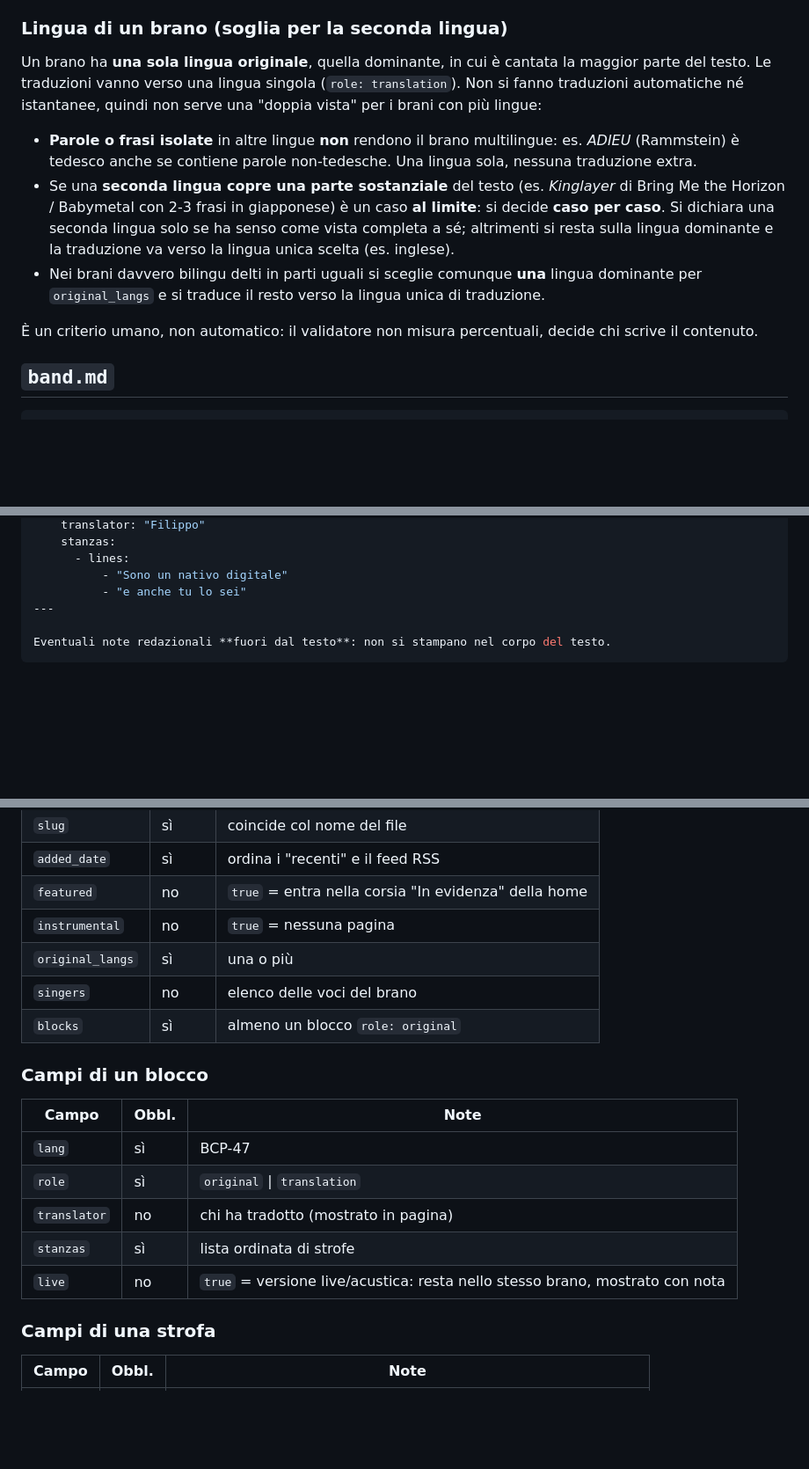
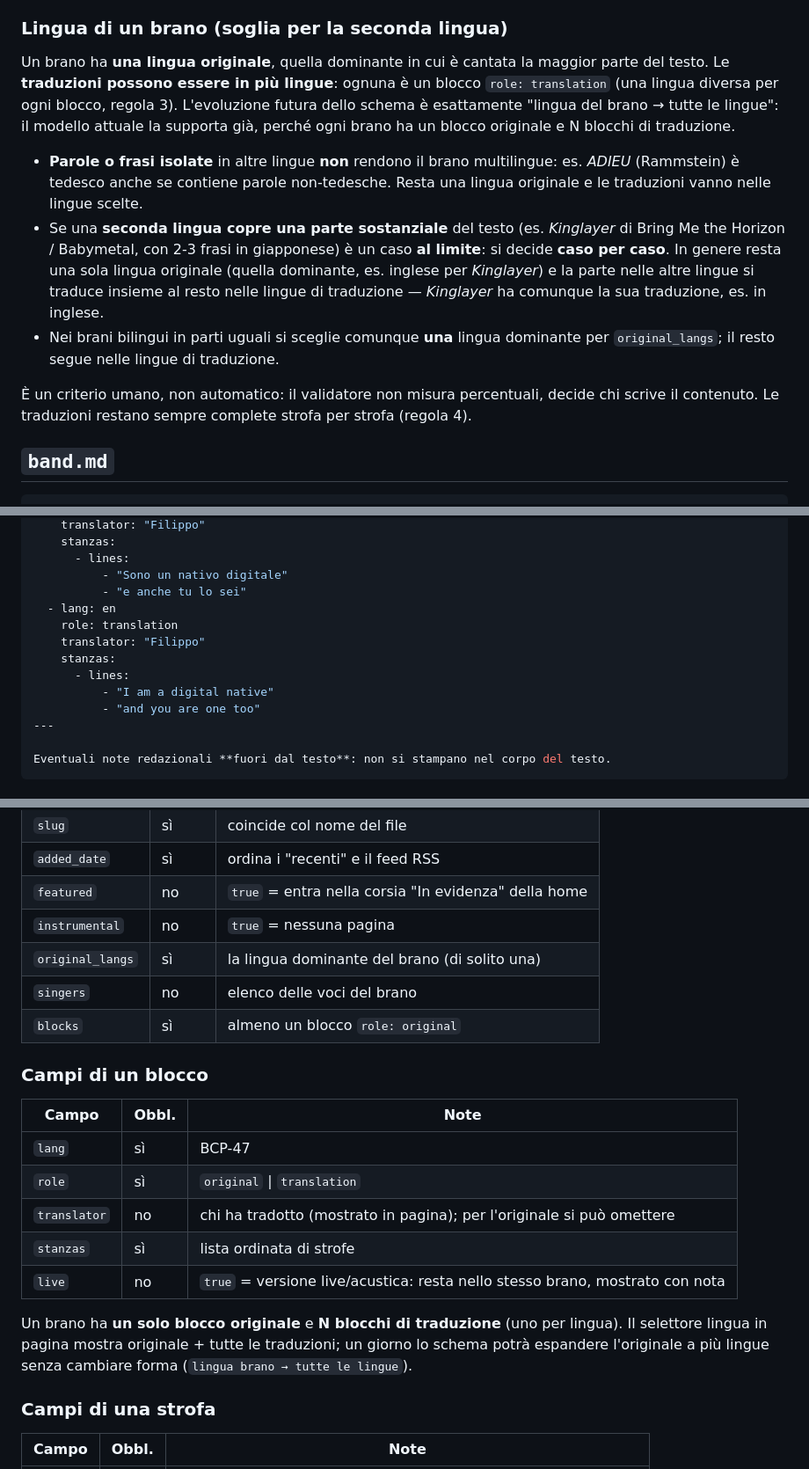
Before and after one commit to filippogrande/lyrica, a Markdown page: docs/CONTENT.md, 3 parts joined by grey strips. Shown at 88% size. Rendered like a GitHub page; blank space fills up the shorter version.

Commit message:
docs: CORRETTA regola lingua (1 originale, N traduzioni — schema già pronto)

```diff
--- a/docs/CONTENT.md
+++ b/docs/CONTENT.md
@@ -29,13 +29,13 @@ Lo slug è la chiave di tutto: **cartella, URL e nome della cover devono coincid
 
 ### Lingua di un brano (soglia per la seconda lingua)
 
-Un brano ha **una sola lingua originale**, quella dominante, in cui è cantata la maggior parte del testo. Le traduzioni vanno verso una lingua singola (`role: translation`). Non si fanno traduzioni automatiche né istantanee, quindi non serve una "doppia vista" per i brani con più lingue:
+Un brano ha **una lingua originale**, quella dominante in cui è cantata la maggior parte del testo. Le **traduzioni possono essere in più lingue**: ognuna è un blocco `role: translation` (una lingua diversa per ogni blocco, regola 3). L'evoluzione futura dello schema è esattamente "lingua del brano → tutte le lingue": il modello attuale la supporta già, perché ogni brano ha un blocco originale e N blocchi di traduzione.
 
-- **Parole o frasi isolate** in altre lingue **non** rendono il brano multilingue: es. *ADIEU* (Rammstein) è tedesco anche se contiene parole non-tedesche. Una lingua sola, nessuna traduzione extra.
-- Se una **seconda lingua copre una parte sostanziale** del testo (es. *Kinglayer* di Bring Me the Horizon / Babymetal con 2-3 frasi in giapponese) è un caso **al limite**: si decide **caso per caso**. Si dichiara una seconda lingua solo se ha senso come vista completa a sé; altrimenti si resta sulla lingua dominante e la traduzione va verso la lingua unica scelta (es. inglese).
-- Nei brani davvero bilingu delti in parti uguali si sceglie comunque **una** lingua dominante per `original_langs` e si traduce il resto verso la lingua unica di traduzione.
+- **Parole o frasi isolate** in altre lingue **non** rendono il brano multilingue: es. *ADIEU* (Rammstein) è tedesco anche se contiene parole non-tedesche. Resta una lingua originale e le traduzioni vanno nelle lingue scelte.
+- Se una **seconda lingua copre una parte sostanziale** del testo (es. *Kinglayer* di Bring Me the Horizon / Babymetal, con 2-3 frasi in giapponese) è un caso **al limite**: si decide **caso per caso**. In genere resta una sola lingua originale (quella dominante, es. inglese per *Kinglayer*) e la parte nelle altre lingue si traduce insieme al resto nelle lingue di traduzione — *Kinglayer* ha comunque la sua traduzione, es. in inglese.
+- Nei brani bilingui in parti uguali si sceglie comunque **una** lingua dominante per `original_langs`; il resto segue nelle lingue di traduzione.
 
-È un criterio umano, non automatico: il validatore non misura percentuali, decide chi scrive il contenuto.
+È un criterio umano, non automatico: il validatore non misura percentuali, decide chi scrive il contenuto. Le traduzioni restano sempre complete strofa per strofa (regola 4).
 
 ## `band.md`
 
@@ -176,6 +176,13 @@ blocks:
       - lines:
           - "Sono un nativo digitale"
           - "e anche tu lo sei"
+  - lang: en
+    role: translation
+    translator: "Filippo"
+    stanzas:
+      - lines:
+          - "I am a digital native"
+          - "and you are one too"
 ---
 
 Eventuali note redazionali **fuori dal testo**: non si stampano nel corpo del testo.
@@ -190,7 +197,7 @@ Eventuali note redazionali **fuori dal testo**: non si stampano nel corpo del te
 | `added_date` | sì | ordina i "recenti" e il feed RSS |
 | `featured` | no | `true` = entra nella corsia "In evidenza" della home |
 | `instrumental` | no | `true` = nessuna pagina |
-| `original_langs` | sì | una o più |
+| `original_langs` | sì | la lingua dominante del brano (di solito una) |
 | `singers` | no | elenco delle voci del brano |
 | `blocks` | sì | almeno un blocco `role: original` |
 
@@ -200,9 +207,11 @@ Eventuali note redazionali **fuori dal testo**: non si stampano nel corpo del te
 |---|---|---|
 | `lang` | sì | BCP-47 |
 | `role` | sì | `original` \| `translation` |
-| `translator` | no | chi ha tradotto (mostrato in pagina) |
+| `translator` | no | chi ha tradotto (mostrato in pagina); per l'originale si può omettere |
 | `stanzas` | sì | lista ordinata di strofe |
 | `live` | no | `true` = versione live/acustica: resta nello stesso brano, mostrato con nota |
+
+Un brano ha **un solo blocco originale** e **N blocchi di traduzione** (uno per lingua). Il selettore lingua in pagina mostra originale + tutte le traduzioni; un giorno lo schema potrà espandere l'originale a più lingue senza cambiare forma (``lingua brano → tutte le lingue``).
 
 ### Campi di una strofa
 
```
Also changed, not shown: other parts of docs/CONTENT.md (+2 -2 lines).
